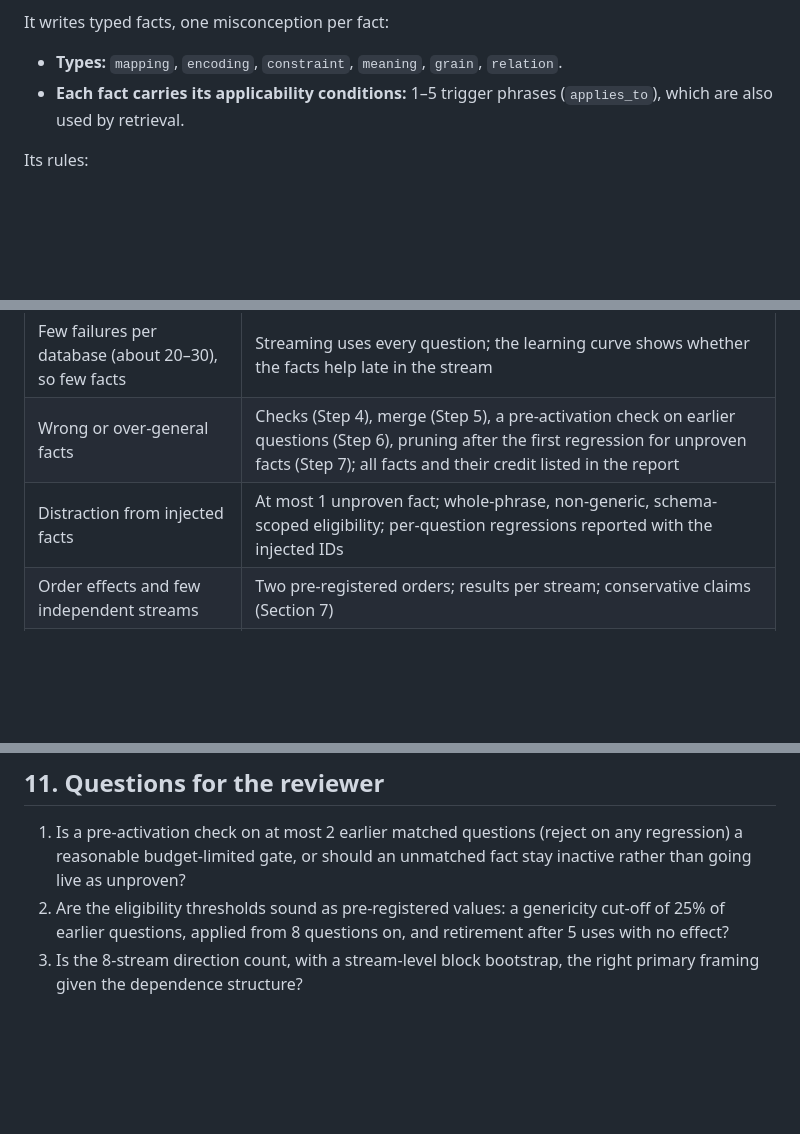
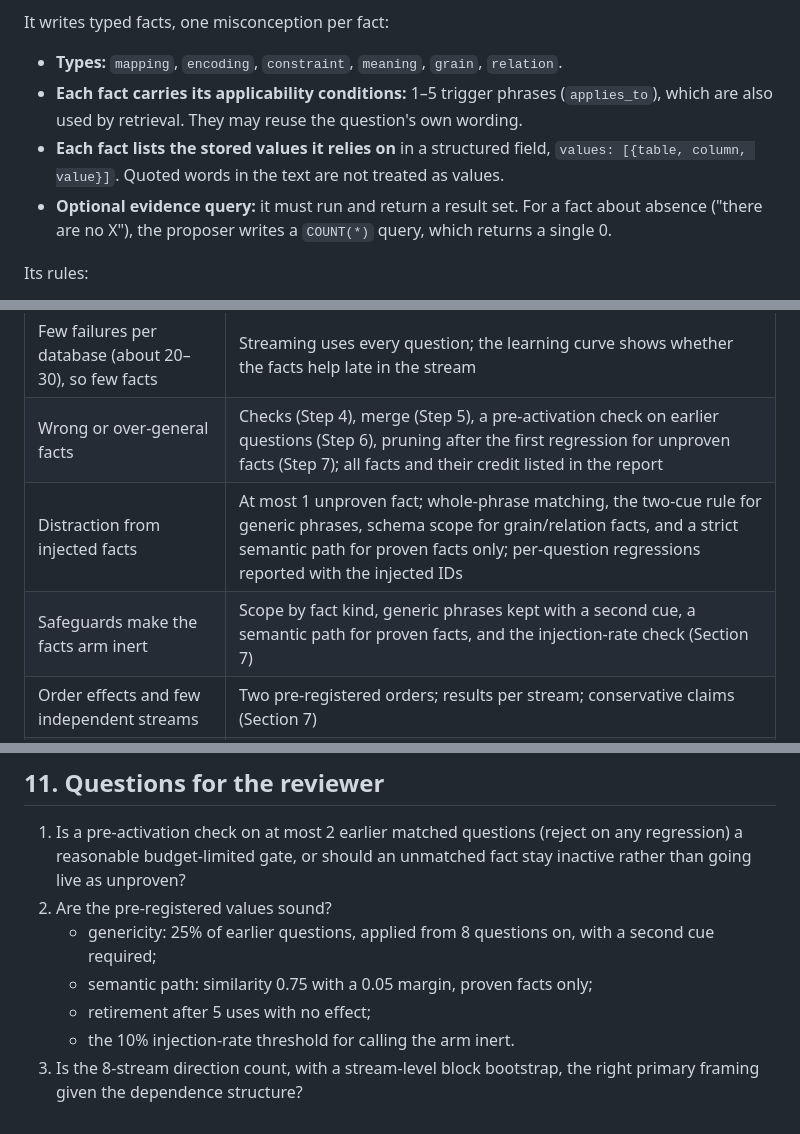
Before and after one commit to harshith242/EvoSQL, a Markdown page: docs/specs/2026-09-29-evosql-v6-design.md, 3 parts joined by grey strips. Drawn GitHub-style; blank space fills up the shorter version.

```diff
--- a/docs/specs/2026-09-29-evosql-v6-design.md
+++ b/docs/specs/2026-09-29-evosql-v6-design.md
@@ -155,7 +155,9 @@ The proposer (`deepseek-flash`, thinking on, effort medium) sees:
 
 It writes typed facts, one misconception per fact:
 - **Types:** `mapping`, `encoding`, `constraint`, `meaning`, `grain`, `relation`.
-- **Each fact carries its applicability conditions:** 1–5 trigger phrases (`applies_to`), which are also used by retrieval.
+- **Each fact carries its applicability conditions:** 1–5 trigger phrases (`applies_to`), which are also used by retrieval. They may reuse the question's own wording.
+- **Each fact lists the stored values it relies on** in a structured field, `values: [{table, column, value}]`. Quoted words in the text are not treated as values.
+- **Optional evidence query:** it must run and return a result set. For a fact about absence ("there are no X"), the proposer writes a `COUNT(*)` query, which returns a single 0.
 
 Its rules:
 - state the knowledge, never the SQL fix;
@@ -310,7 +326,8 @@ The claims are sized accordingly.
 |---|---|
 | Few failures per database (about 20–30), so few facts | Streaming uses every question; the learning curve shows whether the facts help late in the stream |
 | Wrong or over-general facts | Checks (Step 4), merge (Step 5), a pre-activation check on earlier questions (Step 6), pruning after the first regression for unproven facts (Step 7); all facts and their credit listed in the report |
-| Distraction from injected facts | At most 1 unproven fact; whole-phrase, non-generic, schema-scoped eligibility; per-question regressions reported with the injected IDs |
+| Distraction from injected facts | At most 1 unproven fact; whole-phrase matching, the two-cue rule for generic phrases, schema scope for grain/relation facts, and a strict semantic path for proven facts only; per-question regressions reported with the injected IDs |
+| Safeguards make the facts arm inert | Scope by fact kind, generic phrases kept with a second cue, a semantic path for proven facts, and the injection-rate check (Section 7) |
 | Order effects and few independent streams | Two pre-registered orders; results per stream; conservative claims (Section 7) |
 | Credit is shared when 2 facts are injected | Only a proven fact may share the prompt; unproven facts are always alone |
 | The effect is too small to detect | Direction count over 8 streams; block bootstrap; heuristic power stated as heuristic |
@@ -331,5 +348,9 @@ The claims are sized accordingly.
 ## 11. Questions for the reviewer
 
 1. Is a pre-activation check on at most 2 earlier matched questions (reject on any regression) a reasonable budget-limited gate, or should an unmatched fact stay inactive rather than going live as unproven?
-2. Are the eligibility thresholds sound as pre-registered values: a genericity cut-off of 25% of earlier questions, applied from 8 questions on, and retirement after 5 uses with no effect?
+2. Are the pre-registered values sound?
+   - genericity: 25% of earlier questions, applied from 8 questions on, with a second cue required;
+   - semantic path: similarity 0.75 with a 0.05 margin, proven facts only;
+   - retirement after 5 uses with no effect;
+   - the 10% injection-rate threshold for calling the arm inert.
 3. Is the 8-stream direction count, with a stream-level block bootstrap, the right primary framing given the dependence structure?
```
Also changed, not shown: other parts of docs/specs/2026-09-29-evosql-v6-design.md (+27 -13 lines).
